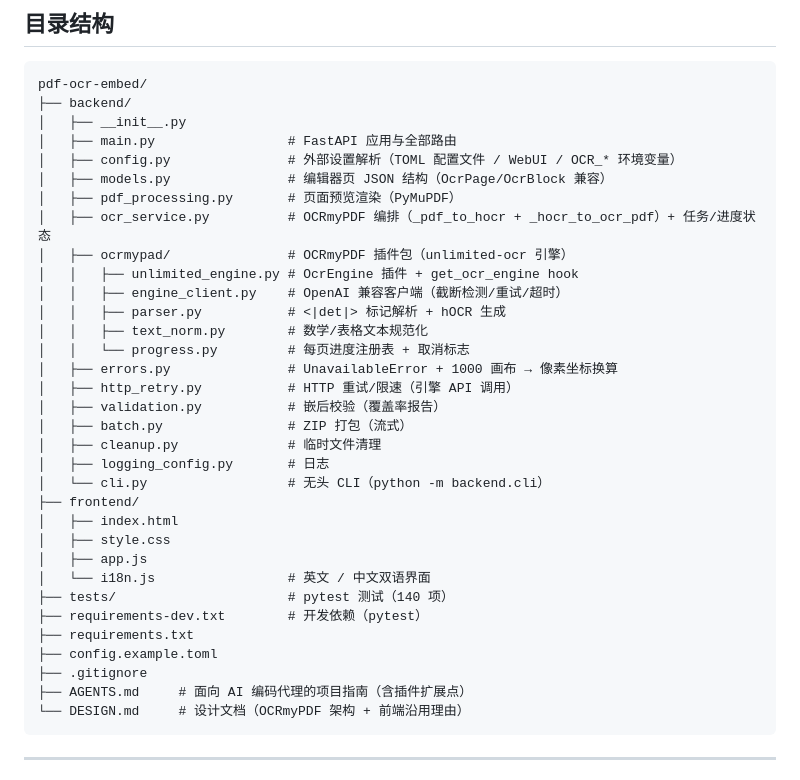
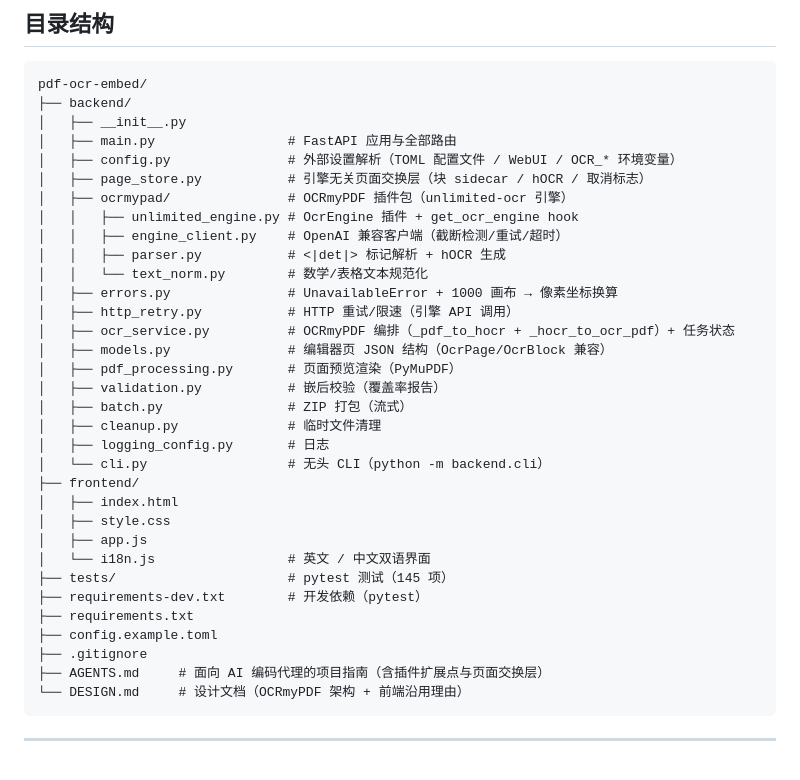
Before and after one commit to rrtt217/pdf-ocr-embed, a Markdown page: README.md, the part around the change. Rendered like a GitHub page.

Commit message:
docs: page_store interchange layer, hOCR-only engine support, output naming

````diff
--- a/README.md
+++ b/README.md
@@ -264,17 +264,17 @@ pdf-ocr-embed/
 │   ├── __init__.py
 │   ├── main.py                 # FastAPI 应用与全部路由
 │   ├── config.py               # 外部设置解析（TOML 配置文件 / WebUI / OCR_* 环境变量）
-│   ├── models.py               # 编辑器页 JSON 结构（OcrPage/OcrBlock 兼容）
-│   ├── pdf_processing.py       # 页面预览渲染（PyMuPDF）
-│   ├── ocr_service.py          # OCRmyPDF 编排（_pdf_to_hocr + _hocr_to_ocr_pdf）+ 任务/进度状态
+│   ├── page_store.py           # 引擎无关页面交换层（块 sidecar / hOCR / 取消标志）
 │   ├── ocrmypad/               # OCRmyPDF 插件包（unlimited-ocr 引擎）
 │   │   ├── unlimited_engine.py # OcrEngine 插件 + get_ocr_engine hook
 │   │   ├── engine_client.py    # OpenAI 兼容客户端（截断检测/重试/超时）
 │   │   ├── parser.py           # <|det|> 标记解析 + hOCR 生成
-│   │   ├── text_norm.py        # 数学/表格文本规范化
-│   │   └── progress.py         # 每页进度注册表 + 取消标志
+│   │   └── text_norm.py        # 数学/表格文本规范化
 │   ├── errors.py               # UnavailableError + 1000 画布 → 像素坐标换算
 │   ├── http_retry.py           # HTTP 重试/限速（引擎 API 调用）
+│   ├── ocr_service.py          # OCRmyPDF 编排（_pdf_to_hocr + _hocr_to_ocr_pdf）+ 任务状态
+│   ├── models.py               # 编辑器页 JSON 结构（OcrPage/OcrBlock 兼容）
+│   ├── pdf_processing.py       # 页面预览渲染（PyMuPDF）
 │   ├── validation.py           # 嵌后校验（覆盖率报告）
 │   ├── batch.py                # ZIP 打包（流式）
 │   ├── cleanup.py              # 临时文件清理
@@ -285,12 +285,12 @@ pdf-ocr-embed/
 │   ├── style.css
 │   ├── app.js
 │   └── i18n.js                 # 英文 / 中文双语界面
-├── tests/                      # pytest 测试（140 项）
+├── tests/                      # pytest 测试（145 项）
 ├── requirements-dev.txt        # 开发依赖（pytest）
 ├── requirements.txt
 ├── config.example.toml
 ├── .gitignore
-├── AGENTS.md     # 面向 AI 编码代理的项目指南（含插件扩展点）
+├── AGENTS.md     # 面向 AI 编码代理的项目指南（含插件扩展点与页面交换层）
 └── DESIGN.md     # 设计文档（OCRmyPDF 架构 + 前端沿用理由）
 ```
 
````
Also changed, not shown: AGENTS.md (+47 -18 lines).
